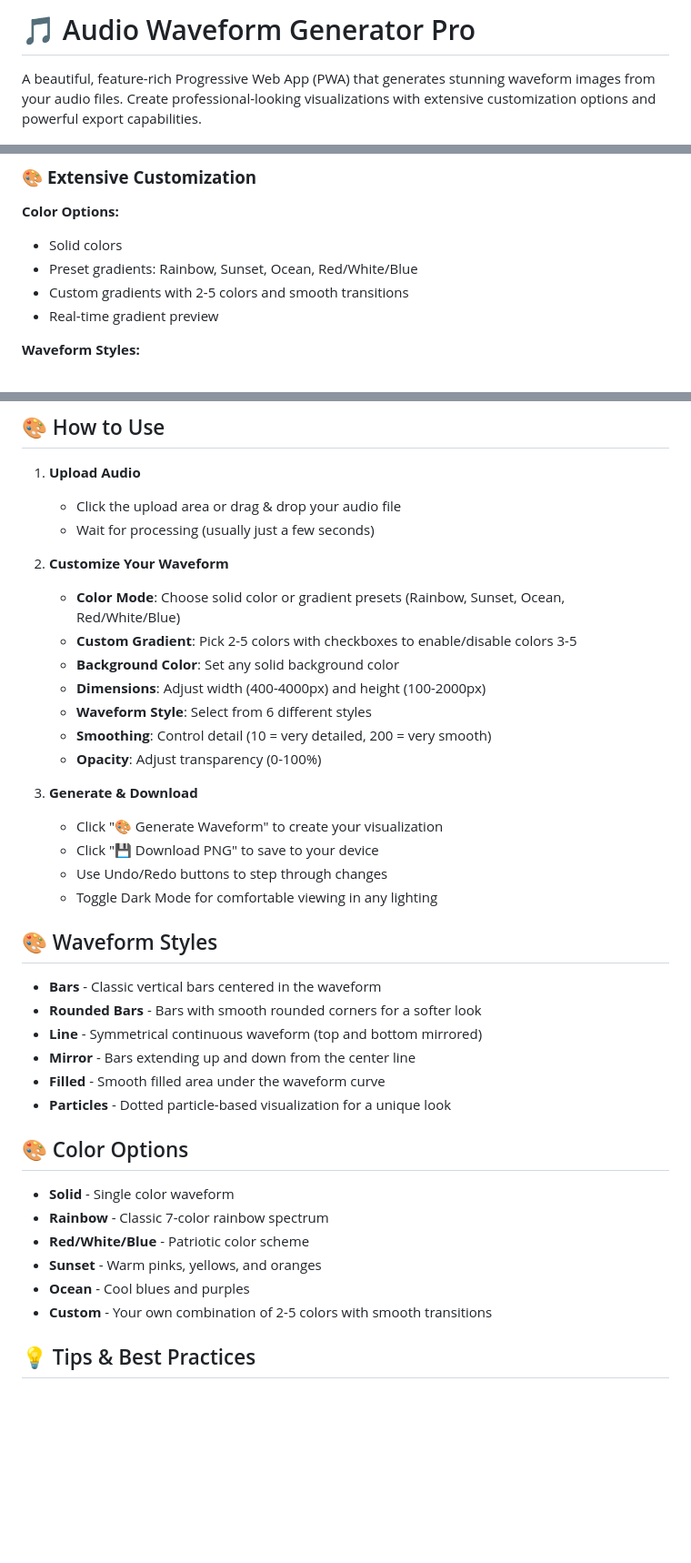
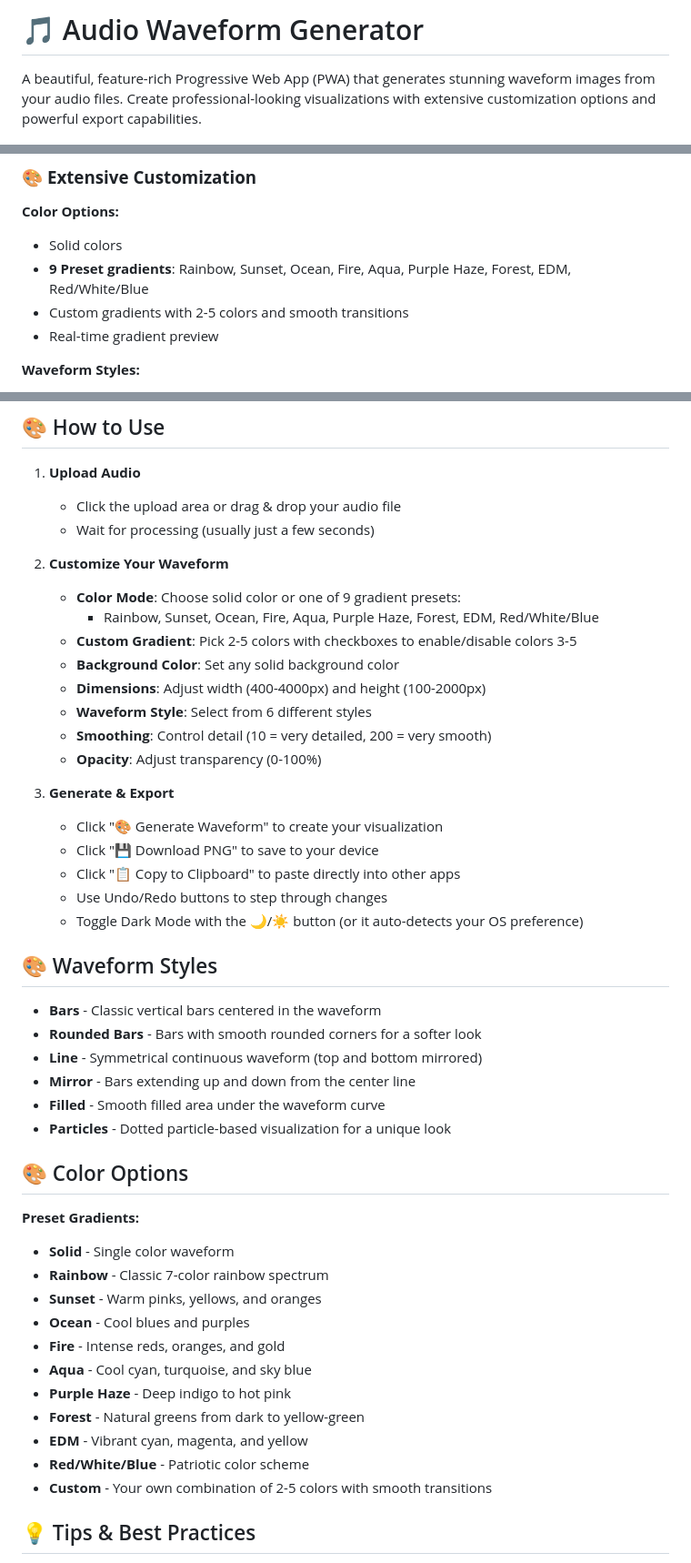
Before and after one commit to Death259/Audio-Waveform-Generator, a Markdown page: README.md, 3 parts joined by grey strips. Shown at 91% size. Drawn GitHub-style; blank space fills up the shorter version.

Commit message:
Update README.md
Updating readme to match current functionality and removing pro

```diff
--- a/README.md
+++ b/README.md
@@ -1,4 +1,4 @@
-# 🎵 Audio Waveform Generator Pro
+# 🎵 Audio Waveform Generator
 
 A beautiful, feature-rich Progressive Web App (PWA) that generates stunning waveform images from your audio files. Create professional-looking visualizations with extensive customization options and powerful export capabilities.
 
@@ -15,7 +15,7 @@ A beautiful, feature-rich Progressive Web App (PWA) that generates stunning wave
 
 **Color Options:**
 - Solid colors
-- Preset gradients: Rainbow, Sunset, Ocean, Red/White/Blue
+- **9 Preset gradients**: Rainbow, Sunset, Ocean, Fire, Aqua, Purple Haze, Forest, EDM, Red/White/Blue
 - Custom gradients with 2-5 colors and smooth transitions
 - Real-time gradient preview
 
@@ -98,7 +97,8 @@ Simply visit the live app and start creating waveforms immediately:
    - Wait for processing (usually just a few seconds)
 
 2. **Customize Your Waveform**
-   - **Color Mode**: Choose solid color or gradient presets (Rainbow, Sunset, Ocean, Red/White/Blue)
+   - **Color Mode**: Choose solid color or one of 9 gradient presets:
+     - Rainbow, Sunset, Ocean, Fire, Aqua, Purple Haze, Forest, EDM, Red/White/Blue
    - **Custom Gradient**: Pick 2-5 colors with checkboxes to enable/disable colors 3-5
    - **Background Color**: Set any solid background color
    - **Dimensions**: Adjust width (400-4000px) and height (100-2000px)
@@ -106,11 +106,12 @@ Simply visit the live app and start creating waveforms immediately:
    - **Smoothing**: Control detail (10 = very detailed, 200 = very smooth)
    - **Opacity**: Adjust transparency (0-100%)
 
-3. **Generate & Download**
+3. **Generate & Export**
    - Click "🎨 Generate Waveform" to create your visualization
    - Click "💾 Download PNG" to save to your device
+   - Click "📋 Copy to Clipboard" to paste directly into other apps
    - Use Undo/Redo buttons to step through changes
-   - Toggle Dark Mode for comfortable viewing in any lighting
+   - Toggle Dark Mode with the 🌙/☀️ button (or it auto-detects your OS preference)
 
 ## 🎨 Waveform Styles
 
@@ -123,11 +124,17 @@ Simply visit the live app and start creating waveforms immediately:
 
 ## 🎨 Color Options
 
+**Preset Gradients:**
 - **Solid** - Single color waveform
 - **Rainbow** - Classic 7-color rainbow spectrum
-- **Red/White/Blue** - Patriotic color scheme
 - **Sunset** - Warm pinks, yellows, and oranges
 - **Ocean** - Cool blues and purples
+- **Fire** - Intense reds, oranges, and gold
+- **Aqua** - Cool cyan, turquoise, and sky blue
+- **Purple Haze** - Deep indigo to hot pink
+- **Forest** - Natural greens from dark to yellow-green
+- **EDM** - Vibrant cyan, magenta, and yellow
+- **Red/White/Blue** - Patriotic color scheme
 - **Custom** - Your own combination of 2-5 colors with smooth transitions
 
 ## 💡 Tips & Best Practices
```
Also changed, not shown: other parts of README.md (+14 -6 lines).
